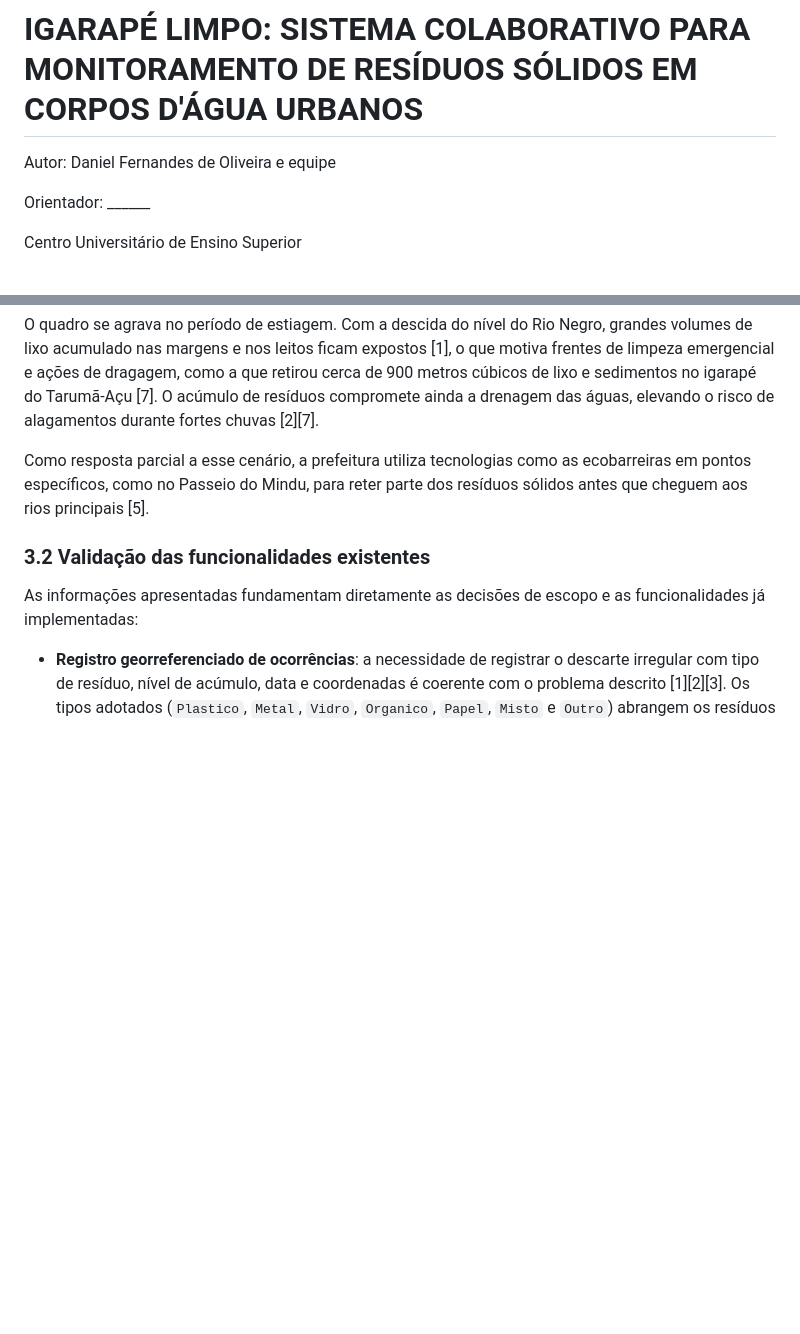
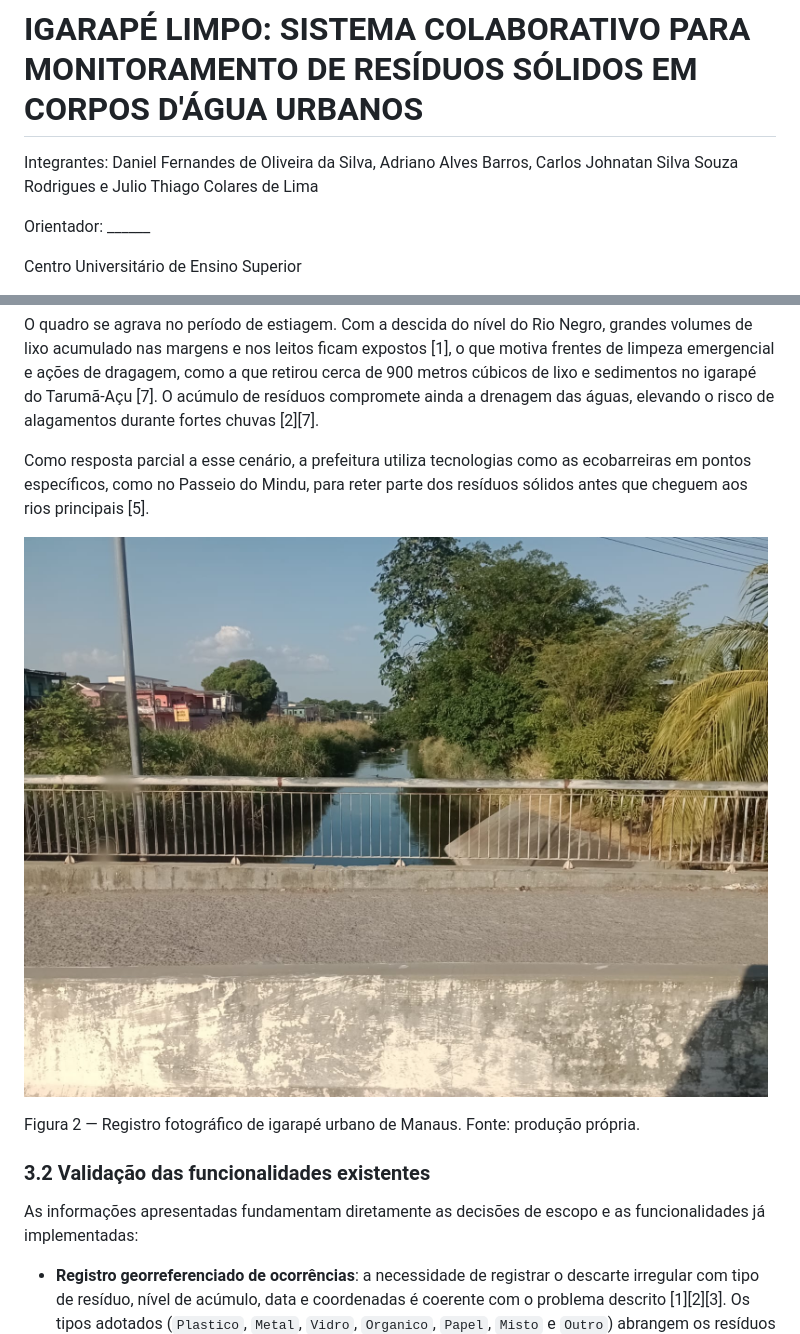
Before and after one commit to DanielFernandes-dev/igarape-limpo, a Markdown page: RELATORIO.md, 2 parts joined by grey strips. GitHub-like rendering; pictures changed too: igarape1.jpeg (added); blank space fills up the shorter version.

```diff
--- a/RELATORIO.md
+++ b/RELATORIO.md
@@ -10,7 +10,7 @@ status: rascunho
 
 # IGARAPÉ LIMPO: SISTEMA COLABORATIVO PARA MONITORAMENTO DE RESÍDUOS SÓLIDOS EM CORPOS D'ÁGUA URBANOS
 
-Autor: Daniel Fernandes de Oliveira e equipe
+Integrantes: Daniel Fernandes de Oliveira da Silva, Adriano Alves Barros, Carlos Johnatan Silva Souza Rodrigues e Julio Thiago Colares de Lima
 
 Orientador: ______
 
@@ -103,6 +103,10 @@ O quadro se agrava no período de estiagem. Com a descida do nível do Rio Negro
 
 Como resposta parcial a esse cenário, a prefeitura utiliza tecnologias como as ecobarreiras em pontos específicos, como no Passeio do Mindu, para reter parte dos resíduos sólidos antes que cheguem aos rios principais [5].
 
+![Figura 2 — Registro fotográfico de igarapé urbano de Manaus. Fonte: produção própria.](igarape1.jpeg)
+
+Figura 2 — Registro fotográfico de igarapé urbano de Manaus. Fonte: produção própria.
+
 ### 3.2 Validação das funcionalidades existentes
 
 As informações apresentadas fundamentam diretamente as decisões de escopo e as funcionalidades já implementadas:
```
Also changed, not shown: other parts of RELATORIO.md (+4 -0 lines), igarape2.jpeg (added).
